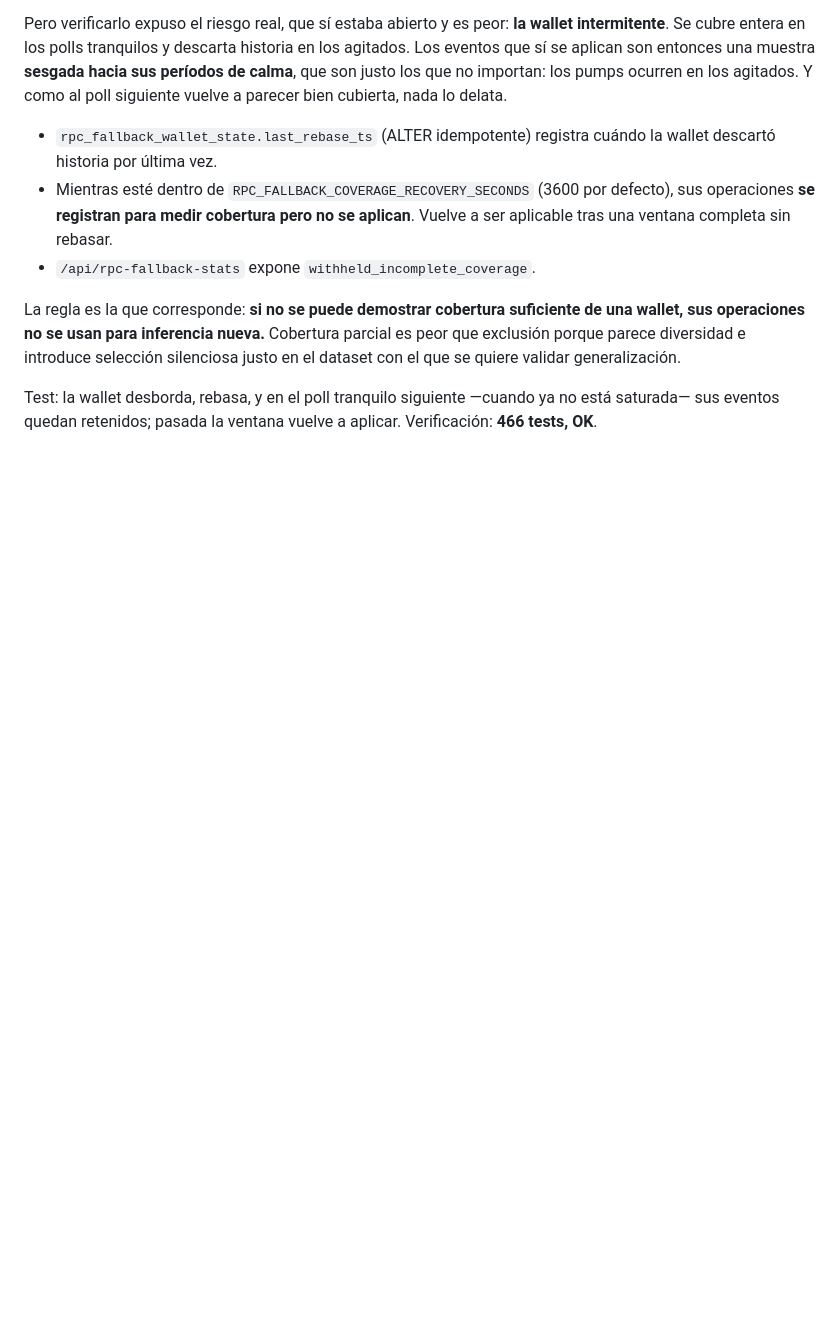
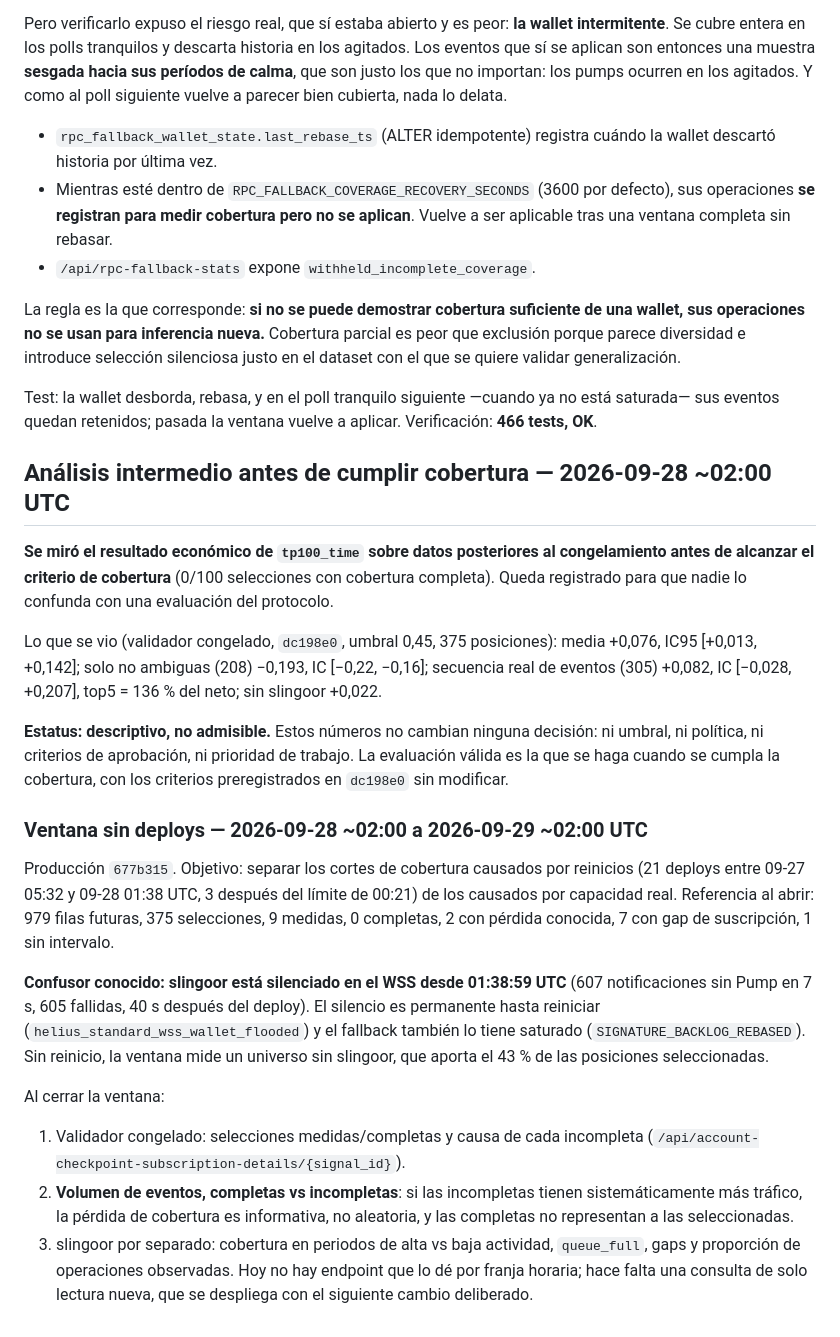
Before and after one commit to olivererlwein/Pump-Copilot, a Markdown page: CLAUDE_NOTES.md, the part around the change. Drawn GitHub-style; blank space fills up the shorter version.

Commit message:
Record interim look at tp100_time before coverage was met
The economic result was inspected with 0/100 complete-coverage selections.
It is recorded as descriptive and inadmissible for any decision, together
with the 24 h no-deploy window, the slingoor mute confound and the checks
due when the window closes.

Co-Authored-By: Claude Opus 5.5 <noreply@anthropic.com>

```diff
--- a/CLAUDE_NOTES.md
+++ b/CLAUDE_NOTES.md
@@ -2841,3 +2841,46 @@ generalización.
 Test: la wallet desborda, rebasa, y en el poll tranquilo siguiente —cuando ya
 no está saturada— sus eventos quedan retenidos; pasada la ventana vuelve a
 aplicar. Verificación: **466 tests, OK**.
+
+## Análisis intermedio antes de cumplir cobertura — 2026-09-28 ~02:00 UTC
+
+**Se miró el resultado económico de `tp100_time` sobre datos posteriores al
+congelamiento antes de alcanzar el criterio de cobertura** (0/100 selecciones
+con cobertura completa). Queda registrado para que nadie lo confunda con una
+evaluación del protocolo.
+
+Lo que se vio (validador congelado, `dc198e0`, umbral 0,45, 375 posiciones):
+media +0,076, IC95 [+0,013, +0,142]; solo no ambiguas (208) −0,193, IC
+[−0,22, −0,16]; secuencia real de eventos (305) +0,082, IC [−0,028, +0,207],
+top5 = 136 % del neto; sin slingoor +0,022.
+
+**Estatus: descriptivo, no admisible.** Estos números no cambian ninguna
+decisión: ni umbral, ni política, ni criterios de aprobación, ni prioridad de
+trabajo. La evaluación válida es la que se haga cuando se cumpla la cobertura,
+con los criterios preregistrados en `dc198e0` sin modificar.
+
+### Ventana sin deploys — 2026-09-28 ~02:00 a 2026-09-29 ~02:00 UTC
+
+Producción `677b315`. Objetivo: separar los cortes de cobertura causados por
+reinicios (21 deploys entre 09-27 05:32 y 09-28 01:38 UTC, 3 después del
+límite de 00:21) de los causados por capacidad real. Referencia al abrir:
+979 filas futuras, 375 selecciones, 9 medidas, 0 completas, 2 con pérdida
+conocida, 7 con gap de suscripción, 1 sin intervalo.
+
+**Confusor conocido: slingoor está silenciado en el WSS desde 01:38:59 UTC**
+(607 notificaciones sin Pump en 7 s, 605 fallidas, 40 s después del deploy).
+El silencio es permanente hasta reiniciar (`helius_standard_wss_wallet_flooded`)
+y el fallback también lo tiene saturado (`SIGNATURE_BACKLOG_REBASED`). Sin
+reinicio, la ventana mide un universo sin slingoor, que aporta el 43 % de las
+posiciones seleccionadas.
+
+Al cerrar la ventana:
+1. Validador congelado: selecciones medidas/completas y causa de cada
+   incompleta (`/api/account-checkpoint-subscription-details/{signal_id}`).
+2. **Volumen de eventos, completas vs incompletas**: si las incompletas tienen
+   sistemáticamente más tráfico, la pérdida de cobertura es informativa, no
+   aleatoria, y las completas no representan a las seleccionadas.
+3. slingoor por separado: cobertura en periodos de alta vs baja actividad,
+   `queue_full`, gaps y proporción de operaciones observadas. Hoy no hay
+   endpoint que lo dé por franja horaria; hace falta una consulta de solo
+   lectura nueva, que se despliega con el siguiente cambio deliberado.
```
